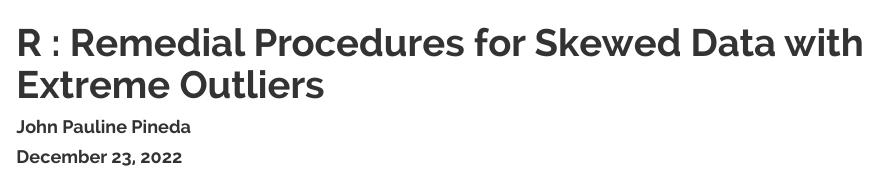
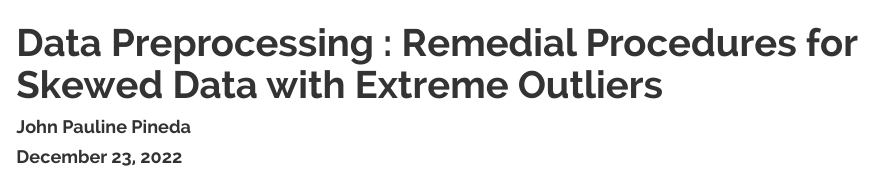
Before and after one commit to JohnPaulinePineda/Portfolio_Project_20, an R Markdown document (docs/index.Rmd): the page in a window 1100 px wide, from its top. Rendered offline with R 4.5, knitr and Pandoc, with nearby package versions; some code elsewhere in the file could not run offline; a font, style sheet, LaTeX package, included part or bibliography that could not be used is replaced or left out; long lines of code are wrapped.

Commit message:
Formulated the HTML and RMD files
Formulated the HTML and RMD files

```diff
--- a/docs/index.Rmd
+++ b/docs/index.Rmd
@@ -1,5 +1,5 @@
 ---
-title: 'R : Remedial Procedures for Skewed Data with Extreme Outliers'
+title: 'Data Preprocessing : Remedial Procedures for Skewed Data with Extreme Outliers'
 author: "John Pauline Pineda"
 date: "December 23, 2022"
 output:
```
